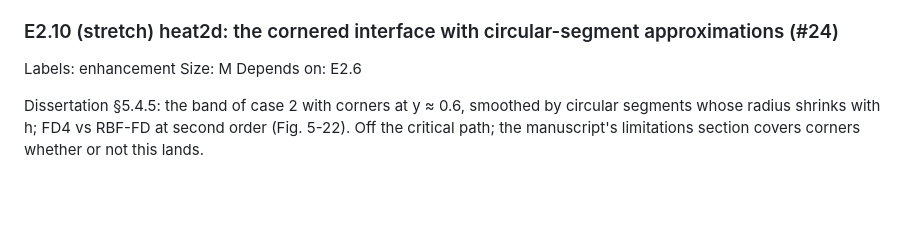
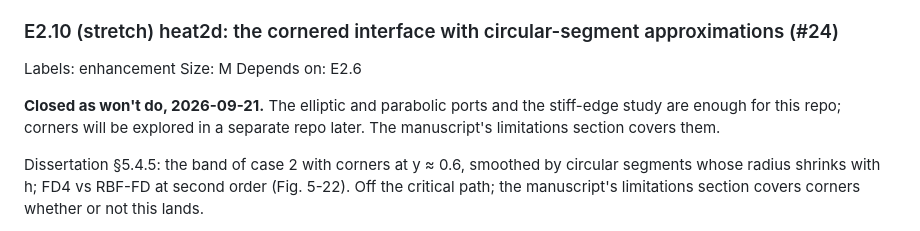
Before and after one commit to bradleypmartin/rbf-elliptic-parabolic-interfaces-2026, a Markdown page: docs/plan.md, the part around the change. GitHub-like rendering; blank space fills up the shorter version.

Commit message:
docs(plan): E2.10 (#24), the cornered interface, closed as won't do
Corners move to a separate repo in the future; nothing in E2–E5 depends on
the ticket and the manuscript's limitations section covers them.

Co-Authored-By: Claude Fable 5.1 <noreply@anthropic.com>
Claude-Session: https://claude.ai/code/session_01DVyAj9Cjm4arpVbLozusXW

```diff
--- a/docs/plan.md
+++ b/docs/plan.md
@@ -533,6 +533,10 @@ Labels: enhancement
 Size: M
 Depends on: E2.6
 
+**Closed as won't do, 2026-09-21.** The elliptic and parabolic ports and the
+stiff-edge study are enough for this repo; corners will be explored in a
+separate repo later. The manuscript's limitations section covers them.
+
 Dissertation §5.4.5: the band of case 2 with corners at y ≈ 0.6, smoothed by
 circular segments whose radius shrinks with h; FD4 vs RBF-FD at second
 order (Fig. 5-22). Off the critical path; the manuscript's limitations
```
